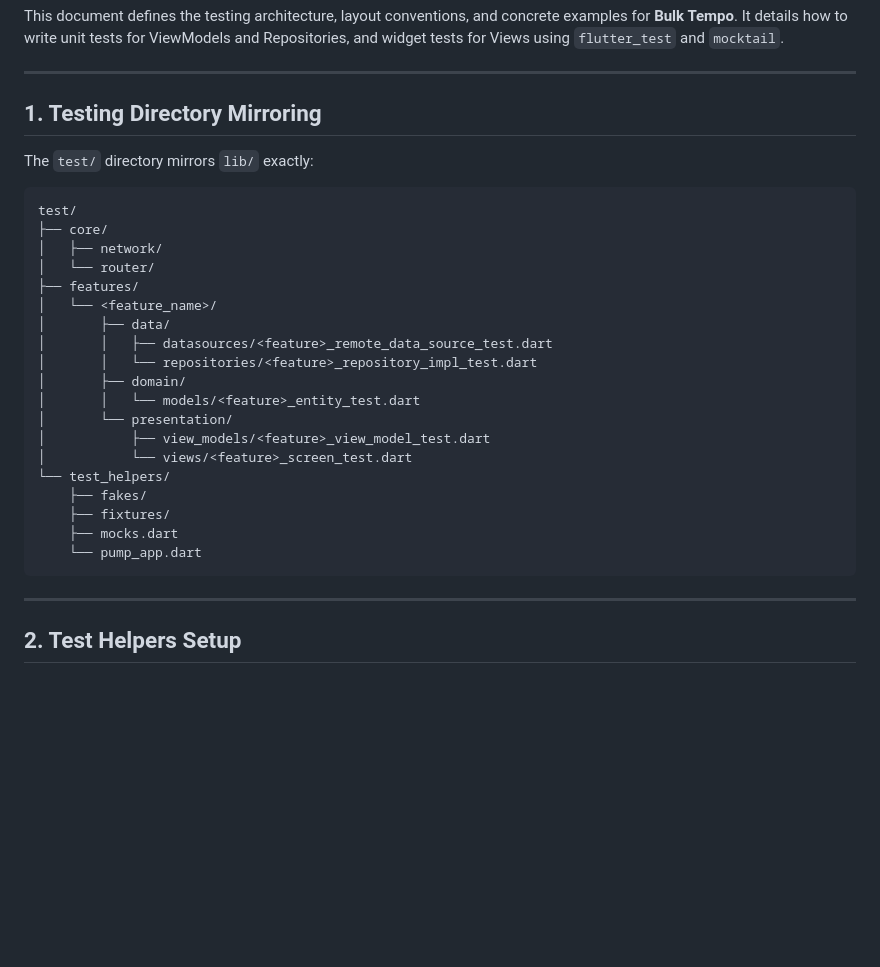
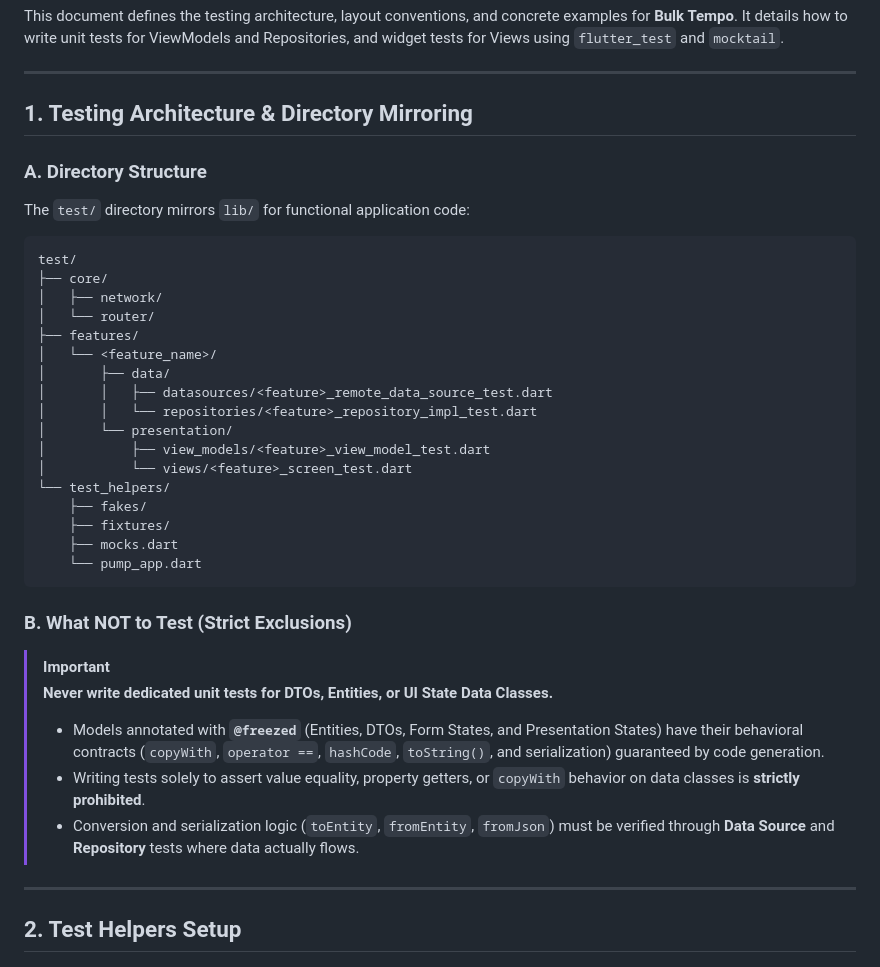
Before and after one commit to marbles3842/bulk-tempo, a Markdown page: context/documentation/06_testing_strategy.md, the part around the change. GitHub-like rendering; blank space fills up the shorter version.

Commit message:
docs: mandate Freezed for UI state and prohibit unit testing data classes

````diff
--- a/context/documentation/06_testing_strategy.md
+++ b/context/documentation/06_testing_strategy.md
@@ -4,9 +4,10 @@ This document defines the testing architecture, layout conventions, and concrete
 
 ---
 
-## 1. Testing Directory Mirroring
+## 1. Testing Architecture & Directory Mirroring
 
-The `test/` directory mirrors `lib/` exactly:
+### A. Directory Structure
+The `test/` directory mirrors `lib/` for functional application code:
 
 ```text
 test/
@@ -18,8 +19,6 @@ test/
 │       ├── data/
 │       │   ├── datasources/<feature>_remote_data_source_test.dart
 │       │   └── repositories/<feature>_repository_impl_test.dart
-│       ├── domain/
-│       │   └── models/<feature>_entity_test.dart
 │       └── presentation/
 │           ├── view_models/<feature>_view_model_test.dart
 │           └── views/<feature>_screen_test.dart
@@ -29,6 +28,14 @@ test/
     ├── mocks.dart
     └── pump_app.dart
 ```
+
+### B. What NOT to Test (Strict Exclusions)
+
+> [!IMPORTANT]
+> **Never write dedicated unit tests for DTOs, Entities, or UI State Data Classes.**
+> - Models annotated with **`@freezed`** (Entities, DTOs, Form States, and Presentation States) have their behavioral contracts (`copyWith`, `operator ==`, `hashCode`, `toString()`, and serialization) guaranteed by code generation.
+> - Writing tests solely to assert value equality, property getters, or `copyWith` behavior on data classes is **strictly prohibited**.
+> - Conversion and serialization logic (`toEntity`, `fromEntity`, `fromJson`) must be verified through **Data Source** and **Repository** tests where data actually flows.
 
 ---
 
````
Also changed, not shown: context/documentation/03_state_management_mvvm.md (+35 -56 lines).
